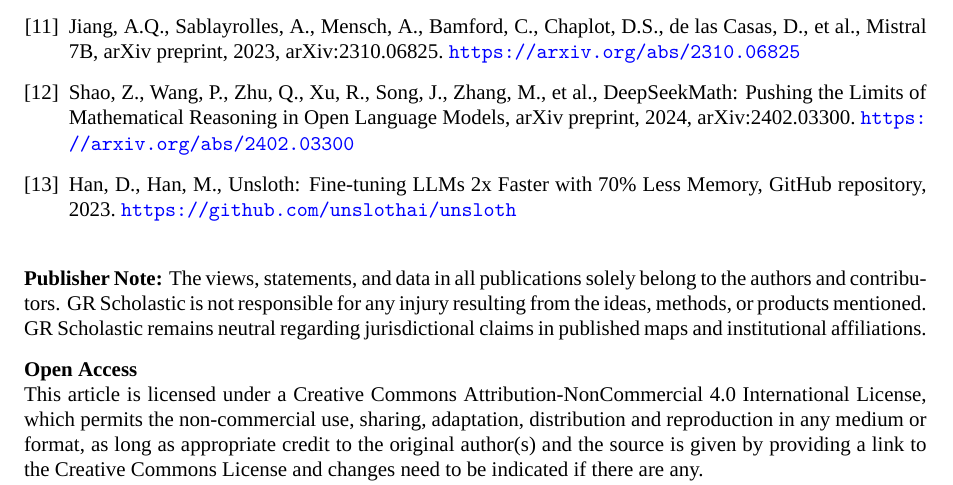
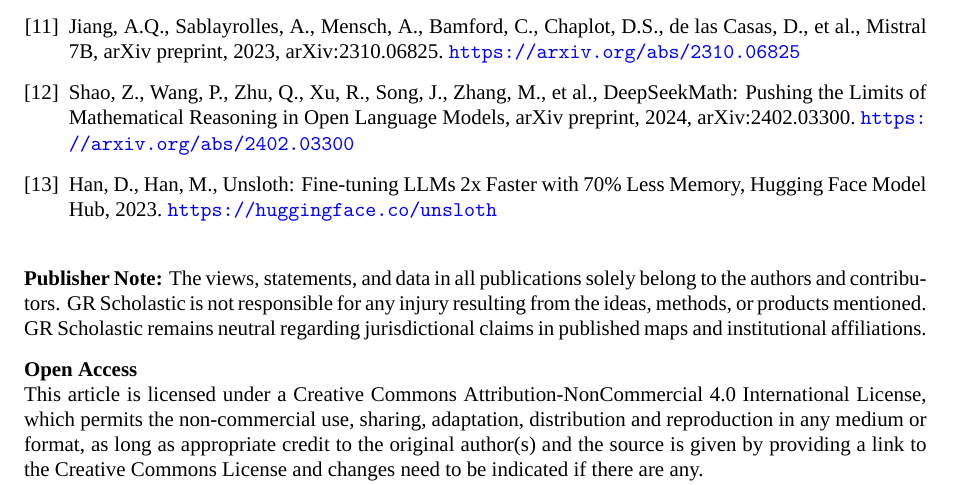
Before and after one commit to ayansk11/FinistralAI_code, a LaTeX document (finistral_grjournals.tex): part of page 10 of 10, cut so that both start at the same text. Compiled offline with XeLaTeX; a missing font is replaced by an installed copy or a similar font.

Commit message:
Update Unsloth reference to Hugging Face Model Hub

```diff
--- a/finistral_grjournals.tex
+++ b/finistral_grjournals.tex
@@ -612,7 +612,7 @@
 Shao, Z., Wang, P., Zhu, Q., Xu, R., Song, J., Zhang, M., et al., DeepSeekMath: Pushing the Limits of Mathematical Reasoning in Open Language Models, arXiv preprint, 2024, arXiv:2402.03300. \url{https://arxiv.org/abs/2402.03300}
 
 \bibitem{unsloth2023}
-Han, D., Han, M., Unsloth: Fine-tuning LLMs 2x Faster with 70\% Less Memory, GitHub repository, 2023. \url{https://github.com/unslothai/unsloth}
+Han, D., Han, M., Unsloth: Fine-tuning LLMs 2x Faster with 70\% Less Memory, Hugging Face Model Hub, 2023. \url{https://huggingface.co/unsloth}
 
 \end{thebibliography}
 
```
Also changed, not shown: finistral_grjournals.pdf.
